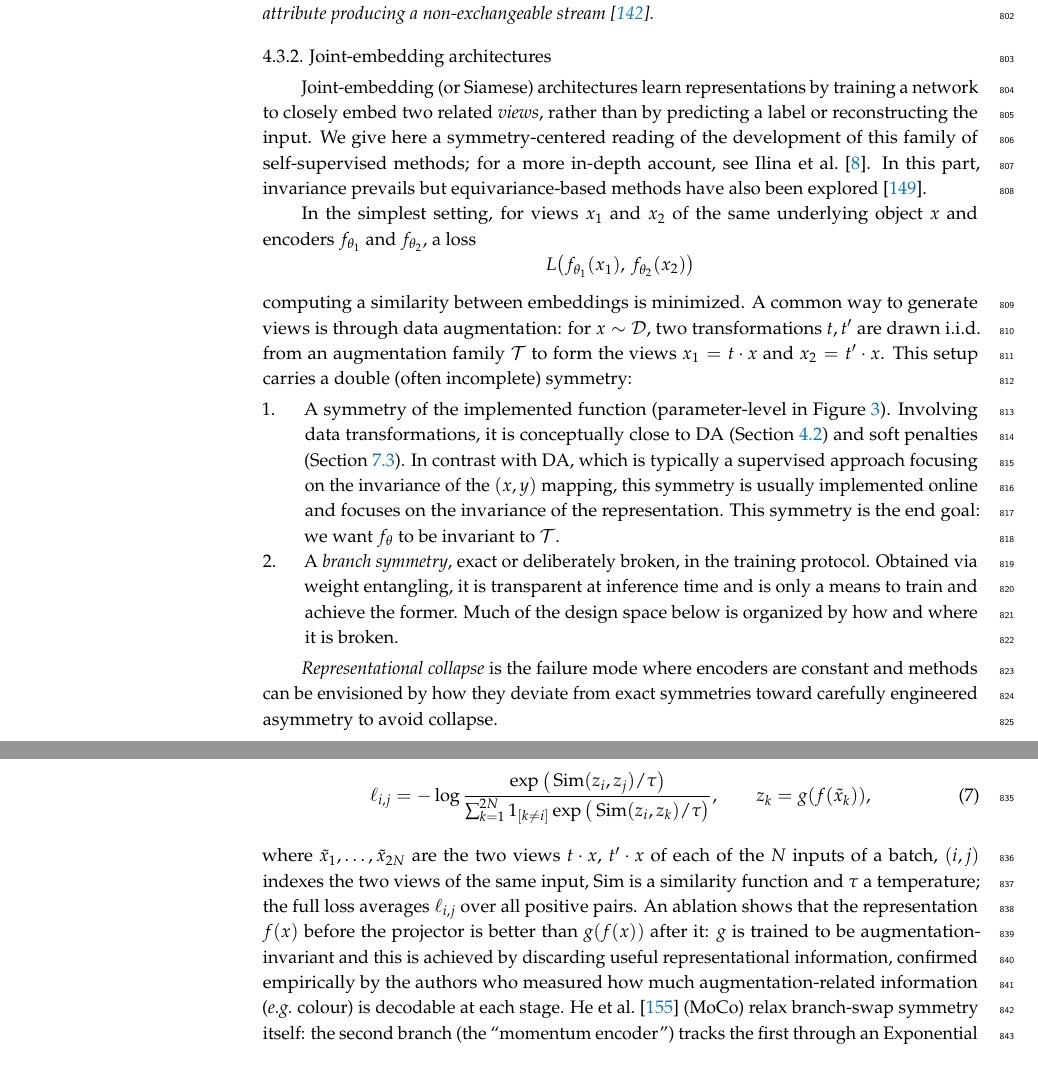
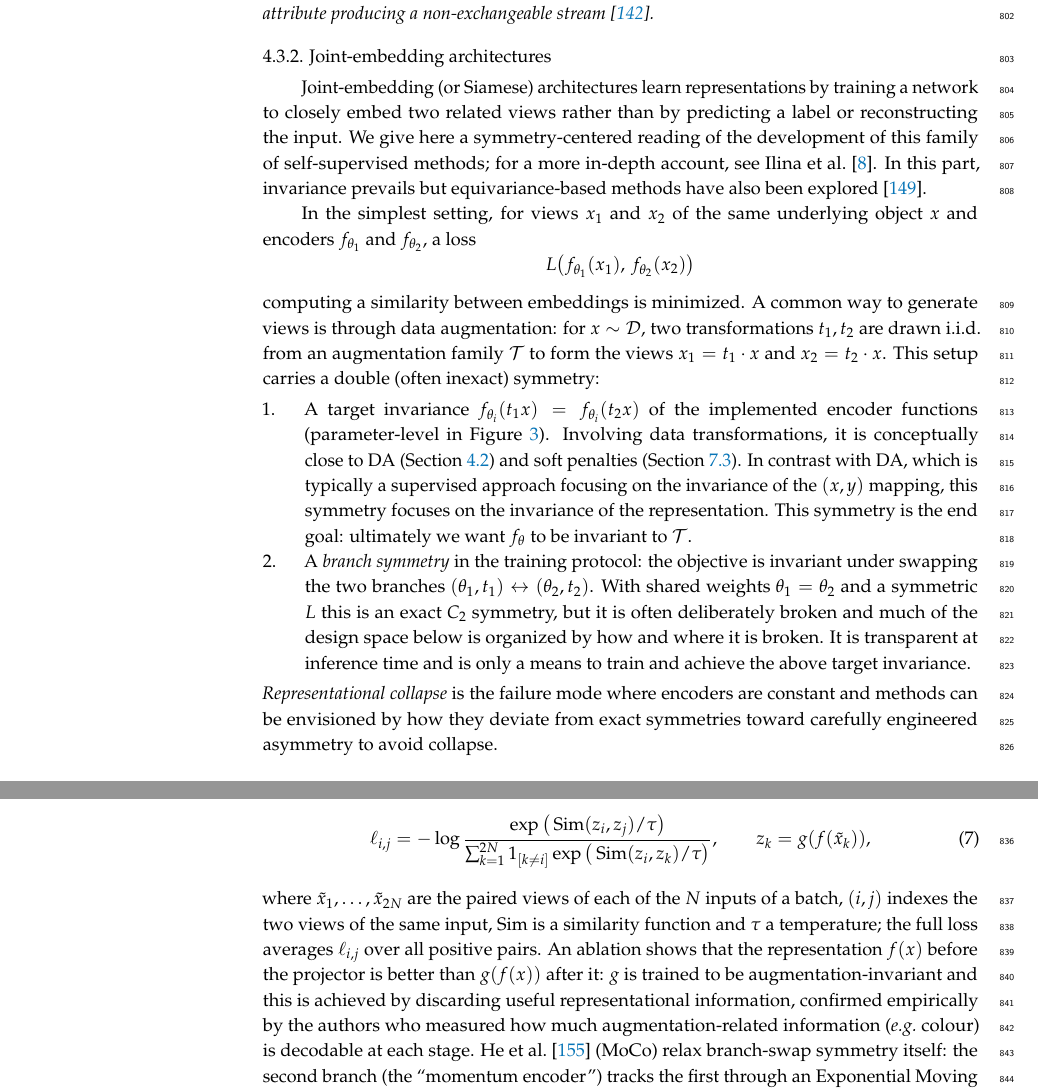
Before and after one commit to PierrickLeroy/Symmetries-in-Deep-Learning-a-Survey, a LaTeX paper (main.tex): two parts of pages 23 and 24 of 91, joined at a grey line, cut so that both start at the same text. Compiled offline with pdfLaTeX.

Commit message:
branch symmetry

```diff
--- a/main.tex
+++ b/main.tex
@@ -921,7 +921,7 @@ and the trained parameters depend on the data only through their empirical measu
 
 \subsubsection{Joint-embedding architectures}\label{sec:joint-embedding}
 
-Joint-embedding (or Siamese) architectures learn representations by training a network to closely embed two related \emph{views}, rather than by predicting a label or reconstructing the input.
+Joint-embedding (or Siamese) architectures learn representations by training a network to closely embed two related views rather than by predicting a label or reconstructing the input.
 We give here a symmetry-centered reading of the development of this family of self-supervised methods; for a more in-depth account, see \citet{ilina2022sa}.
 In this part, invariance prevails but equivariance-based methods have also been explored~\citep{gupta2023a}.
 
@@ -930,19 +930,19 @@ $$
     L\big(f_{\theta_1}(x_1),\,f_{\theta_2}(x_2)\big)
 $$
 computing a similarity between embeddings is minimized.
-A common way to generate views is through data augmentation: for $x\sim\mathcal{D}$, two transformations $t,t'$ are drawn i.i.d.\ from an augmentation family $\mathcal{T}$ to form the views $x_1=t\cdot x$ and $x_2=t'\cdot x$.
-This setup carries a double (often incomplete) symmetry:
+A common way to generate views is through data augmentation: for $x\sim\mathcal{D}$, two transformations $t_1,t_2$ are drawn i.i.d.\ from an augmentation family $\mathcal{T}$ to form the views $x_1=t_1\cdot x$ and $x_2=t_2\cdot x$.
+This setup carries a double (often inexact) symmetry:
 \begin{enumerate}
-    \item A symmetry of the implemented function (parameter-level in \Cref{fig:sym-loci}).
+    \item A target invariance $f_{\theta_i}(t_1x)=f_{\theta_i}(t_2x)$ of the implemented encoder functions (parameter-level in \Cref{fig:sym-loci}).
     Involving data transformations, it is conceptually close to DA (\Cref{sec:data-augmentation}) and soft penalties (\Cref{sec:soft-equivariance}).
-    In contrast with DA, which is typically a supervised approach focusing on the invariance of the $(x,y)$ mapping, this symmetry is usually implemented online and focuses on the invariance of the representation.
-    This symmetry is the end goal: we want $f_\theta$ to be invariant to $\mathcal{T}$.
-    \item A \emph{branch symmetry}, exact or deliberately broken, in the training protocol.
-    Obtained via weight entangling, it is transparent at inference time and is only a means to train and achieve the former.
-    Much of the design space below is organized by how and where it is broken.
+    In contrast with DA, which is typically a supervised approach focusing on the invariance of the $(x,y)$ mapping, this symmetry focuses on the invariance of the representation.
+    This symmetry is the end goal: ultimately we want $f_\theta$ to be invariant to $\mathcal{T}$.
+    \item A \emph{branch symmetry} in the training protocol: the objective is invariant under swapping the two branches $(\theta_1,t_1)\leftrightarrow(\theta_2,t_2)$.
+    With shared weights $\theta_1=\theta_2$ and a symmetric $L$ this is an exact $C_2$ symmetry, but it is often deliberately broken and much of the design space below is organized by how and where it is broken.
+    It is transparent at inference time and is only a means to train and achieve the above target invariance.
 \end{enumerate}
 
-\emph{Representational collapse} is the failure mode where encoders are constant and methods can be envisioned by how they deviate from exact symmetries toward carefully engineered asymmetry to avoid collapse.
+\noindent \emph{Representational collapse} is the failure mode where encoders are constant and methods can be envisioned by how they deviate from exact symmetries toward carefully engineered asymmetry to avoid collapse.
 
 \paragraph{Avoiding representational collapse}
 \emph{Contrastive methods} keep branch-swap symmetry (shared weights) exactly and instead prevent collapse by adding negative pairs to the objective, balancing agreement between augmented views of the same $x$ against disagreement between different inputs.
@@ -952,7 +952,7 @@ Early metric learning methods proposed a symmetric loss $\ell(x_1,x_2,\theta)$ t
 \begin{equation}
     \ell_{i,j}=-\log\frac{\exp\big(\operatorname{Sim}(z_i,z_j)/\tau\big)}{\sum_{k=1}^{2N} 1_{[k\neq i]}\exp\big(\operatorname{Sim}(z_i,z_k)/\tau\big)},\qquad z_k=g(f(\tilde x_k)),
 \end{equation}
-where $\tilde x_1,\dots,\tilde x_{2N}$ are the two views $t\cdot x$, $t'\cdot x$ of each of the $N$ inputs of a batch, $(i,j)$ indexes the two views of the same input, $\operatorname{Sim}$ is a similarity function and $\tau$ a temperature; the full loss averages $\ell_{i,j}$ over all positive pairs.
+where $\tilde x_1,\dots,\tilde x_{2N}$ are the paired views of each of the $N$ inputs of a batch, $(i,j)$ indexes the two views of the same input, $\operatorname{Sim}$ is a similarity function and $\tau$ a temperature; the full loss averages $\ell_{i,j}$ over all positive pairs.
 An ablation shows that the representation $f(x)$ before the projector is better than $g(f(x))$ after it: $g$ is trained to be augmentation-invariant and this is achieved by discarding useful representational information, confirmed empirically by the authors who measured how much augmentation-related information (\textit{e.g.}\ colour) is decodable at each stage.
 \citet{he2020} (MoCo) relax branch-swap symmetry itself: the second branch (the ``momentum encoder'') tracks the first through an Exponential Moving Average (EMA) of its weights, $\xi\leftarrow m\,\xi+(1-m)\,\theta$, rather than sharing its weights outright. The non-contrastive methods below push further this decoupling of the branches.
 
```
